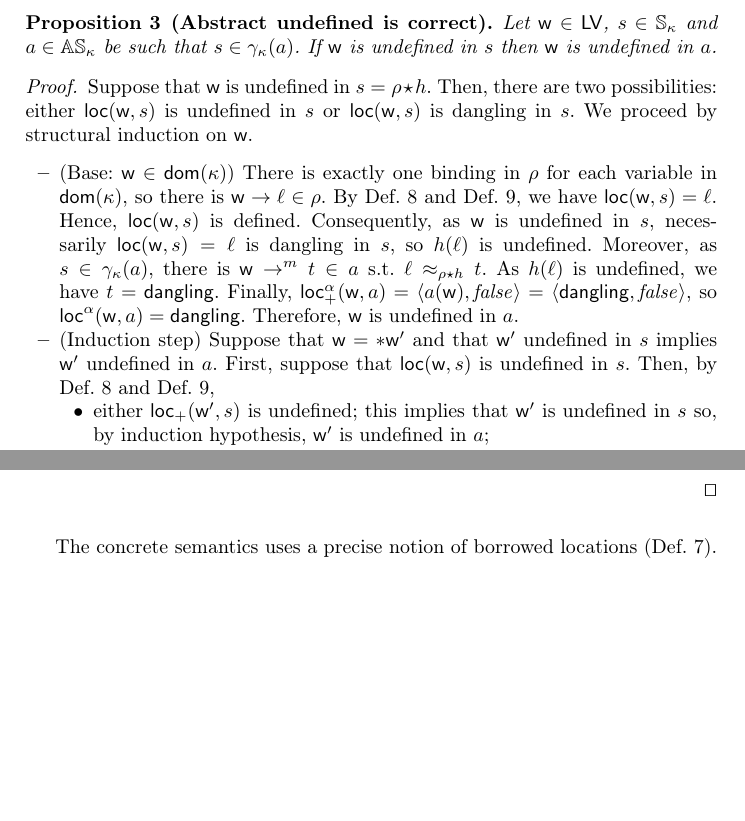
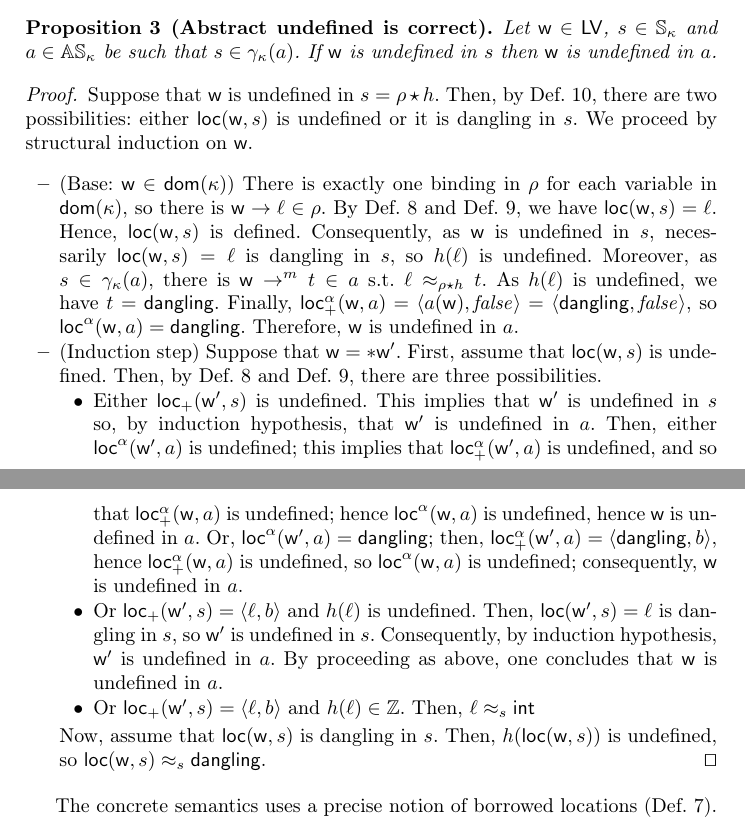
Before and after one commit to LedgerProject/safepkt_paper, a LaTeX thesis (000_rust.tex, which reads 030_abstract_semantics.tex): two parts of pages 23 and 24 of 25, joined at a grey line, cut so that both start at the same text, the shorter picture padded with empty space. Compiled offline with pdfLaTeX.

Commit message:
Stuck in proof of Prop. 3

```diff
--- a/030_abstract_semantics.tex
+++ b/030_abstract_semantics.tex
@@ -521,10 +521,10 @@
 \end{proposition}
 \begin{proof}
   % TODO
-  Suppose that $\mathsf{w}$ is undefined in $s=\rho\star h$. Then, there are
-  two possibilities: either $\loc(\mathsf{w},s)$ is undefined in $s$ or
-  $\loc(\mathsf{w},s)$ is dangling in $s$.
-  We proceed by structural induction on $\mathsf{w}$.
+  Suppose that $\mathsf{w}$ is undefined in $s=\rho\star h$. Then,
+  by Def.~\ref{def:undefined_leftvalues}, there are
+  two possibilities: either $\loc(\mathsf{w},s)$ is undefined or it is
+  dangling in $s$. We proceed by structural induction on $\mathsf{w}$.
   \begin{itemize}
     \item (Base: $\mathsf{w}\in\dom(\kappa)$)
     There is exactly one binding in $\rho$ for each variable in
@@ -541,17 +541,32 @@
     $\loca(\mathsf{w},a)=\mathsf{dangling}$. Therefore, $\mathsf{w}$ is
     undefined in $a$.
     %
-    \item (Induction step) Suppose that $\mathsf{w} = \mathtt{*}\mathsf{w}'$
-    and that $\mathsf{w}'$ undefined in $s$ implies $\mathsf{w}'$ undefined in
-    $a$. First, suppose that $\loc(\mathsf{w},s)$ is undefined in $s$. Then,
-    by Def.~\ref{def:location_for_reading} and Def.~\ref{def:location},
+    \item (Induction step) Suppose that $\mathsf{w} = \mathtt{*}\mathsf{w}'$.
+    First, assume that $\loc(\mathsf{w},s)$ is undefined. Then,
+    by Def.~\ref{def:location_for_reading} and Def.~\ref{def:location}, there
+    are three possibilities.
     \begin{itemize}
-      \item either $\locread(\mathsf{w'},s)$ is undefined; this implies that
-      $\mathsf{w}'$ is undefined in $s$ so, by induction hypothesis,
-      $\mathsf{w}'$ is undefined in $a$;
-      \item
-      \item
+      \item Either $\locread(\mathsf{w'},s)$ is undefined. This implies that
+      $\mathsf{w}'$ is undefined in $s$ so, by induction hypothesis, that
+      $\mathsf{w}'$ is undefined in $a$. Then, either $\loca(\mathsf{w'},a)$ is
+      undefined; this implies that $\locreada(\mathsf{w'},a)$ is undefined, and
+      so that $\locreada(\mathsf{w},a)$ is undefined; hence
+      $\loca(\mathsf{w},a)$ is undefined, hence $\mathsf{w}$ is undefined in $a$.
+      Or, $\loca(\mathsf{w'},a)=\mathsf{dangling}$; then,
+      $\locreada(\mathsf{w'},a)=\langle\mathsf{dangling},b\rangle$, hence
+      $\locreada(\mathsf{w},a)$ is undefined, so $\loca(\mathsf{w},a)$ is
+      undefined; consequently, $\mathsf{w}$ is undefined in $a$.
+      \item Or $\locread(\mathsf{w'},s)=\langle\ell,b\rangle$ and
+      $h(\ell)$ is undefined. Then, $\loc(\mathsf{w'},s)=\ell$ is dangling
+      in $s$, so $\mathsf{w'}$ is undefined in $s$. Consequently, by induction
+      hypothesis, $\mathsf{w}'$ is undefined in $a$. By proceeding as above,
+      one concludes that $\mathsf{w}$ is undefined in $a$.
+      \item Or $\locread(\mathsf{w'},s)=\langle\ell,b\rangle$ and
+      $h(\ell)\in\mathbb{Z}$. Then, $\ell \approx_s \mathsf{int}$
     \end{itemize}
+    Now, assume that $\loc(\mathsf{w},s)$ is dangling in $s$. Then,
+    $h(\loc(\mathsf{w},s))$ is undefined, so
+    $\loc(\mathsf{w},s) \approx_s \mathsf{dangling}$.
     \qed
   \end{itemize}
 \end{proof}
```
